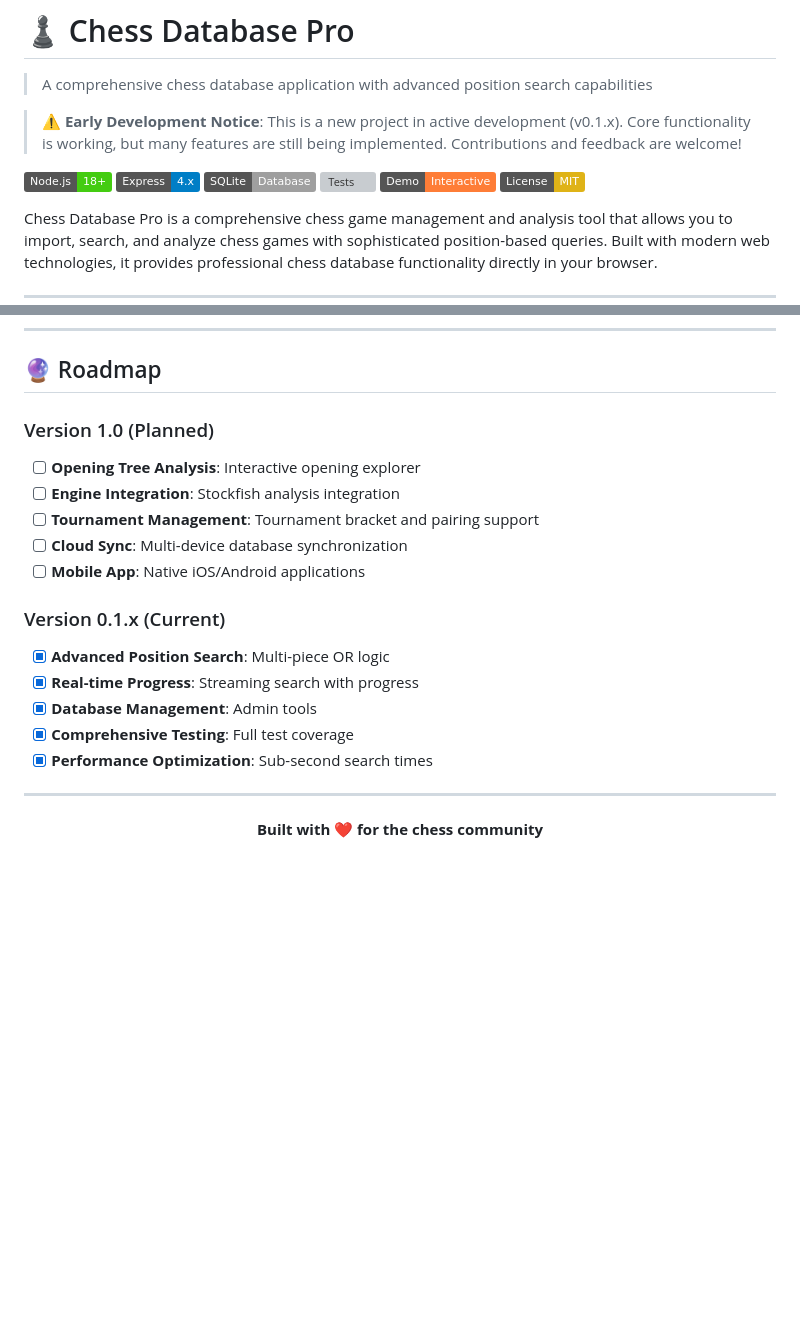
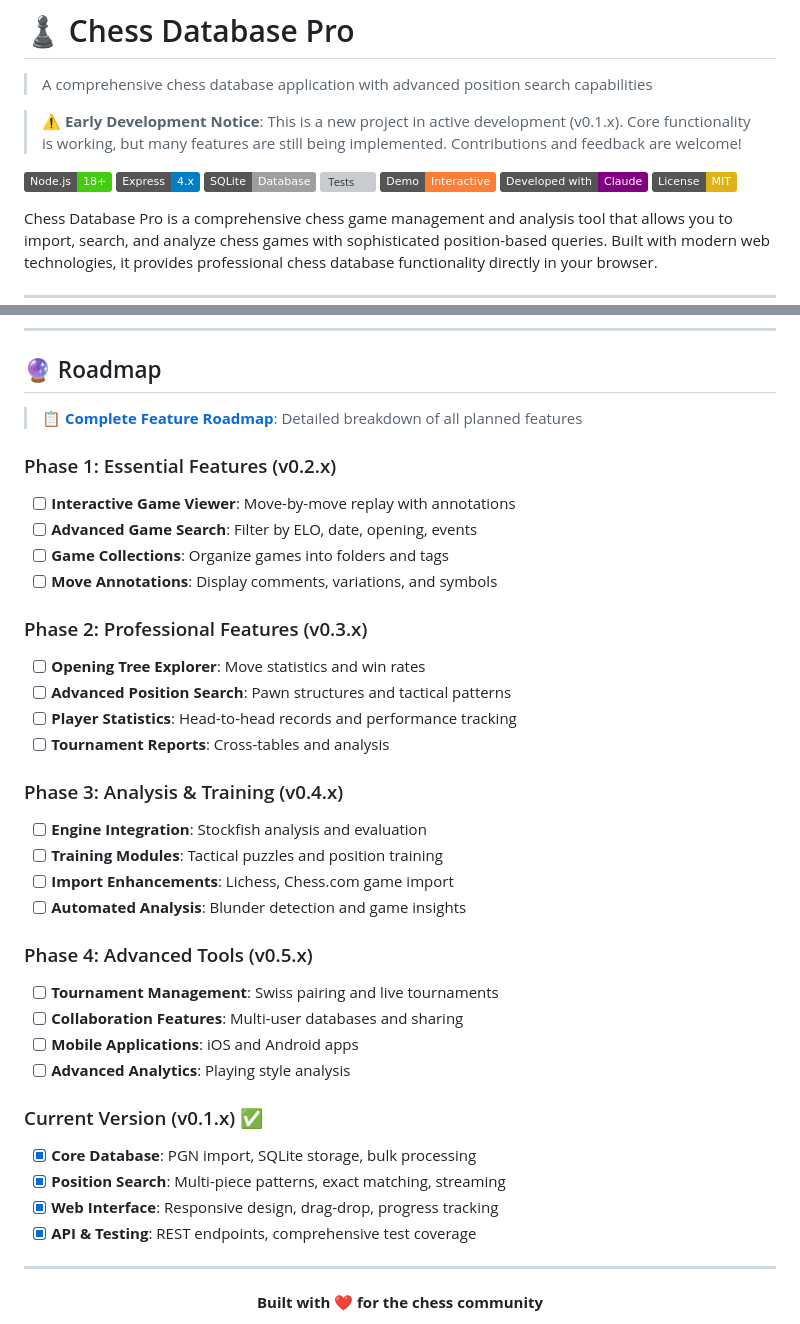
Before and after one commit to pawel-dubiel/personal-chessdb, a Markdown page: README.md, 2 parts joined by grey strips. Rendered like a GitHub page; badges without logos; blank space fills up the shorter version; grey boxes are pictures that could not be loaded.

```diff
--- a/README.md
+++ b/README.md
@@ -9,6 +9,7 @@
 [![SQLite](https://img.shields.io/badge/SQLite-Database-lightgrey.svg)](https://sqlite.org/)
 [![Tests](https://img.shields.io/badge/Tests-33%2F33%20Passing-brightgreen.svg)](#testing--quality-assurance)
 [![Demo](https://img.shields.io/badge/Demo-Interactive-orange.svg)](#quick-start)
+[![Developed with Claude](https://img.shields.io/badge/Developed%20with-Claude-purple.svg)](https://claude.ai)
 [![License](https://img.shields.io/badge/License-MIT-yellow.svg)](LICENSE)
 
 Chess Database Pro is a comprehensive chess game management and analysis tool that allows you to import, search, and analyze chess games with sophisticated position-based queries. Built with modern web technologies, it provides professional chess database functionality directly in your browser.
@@ -335,19 +336,37 @@ This project is licensed under the MIT License - see the [LICENSE](LICENSE) file
 
 ## 🔮 Roadmap
 
-### Version 1.0 (Planned)
-- [ ] **Opening Tree Analysis**: Interactive opening explorer
-- [ ] **Engine Integration**: Stockfish analysis integration
-- [ ] **Tournament Management**: Tournament bracket and pairing support
-- [ ] **Cloud Sync**: Multi-device database synchronization
-- [ ] **Mobile App**: Native iOS/Android applications
+> **📋 [Complete Feature Roadmap](docs/features-roadmap.md)**: Detailed breakdown of all planned features
 
-### Version 0.1.x (Current)
-- [x] **Advanced Position Search**: Multi-piece OR logic
-- [x] **Real-time Progress**: Streaming search with progress
-- [x] **Database Management**: Admin tools
-- [x] **Comprehensive Testing**: Full test coverage
-- [x] **Performance Optimization**: Sub-second search times
+### Phase 1: Essential Features (v0.2.x)
+- [ ] **Interactive Game Viewer**: Move-by-move replay with annotations
+- [ ] **Advanced Game Search**: Filter by ELO, date, opening, events
+- [ ] **Game Collections**: Organize games into folders and tags
+- [ ] **Move Annotations**: Display comments, variations, and symbols
+
+### Phase 2: Professional Features (v0.3.x)
+- [ ] **Opening Tree Explorer**: Move statistics and win rates
+- [ ] **Advanced Position Search**: Pawn structures and tactical patterns
+- [ ] **Player Statistics**: Head-to-head records and performance tracking
+- [ ] **Tournament Reports**: Cross-tables and analysis
+
+### Phase 3: Analysis & Training (v0.4.x)
+- [ ] **Engine Integration**: Stockfish analysis and evaluation
+- [ ] **Training Modules**: Tactical puzzles and position training
+- [ ] **Import Enhancements**: Lichess, Chess.com game import
+- [ ] **Automated Analysis**: Blunder detection and game insights
+
+### Phase 4: Advanced Tools (v0.5.x)
+- [ ] **Tournament Management**: Swiss pairing and live tournaments
+- [ ] **Collaboration Features**: Multi-user databases and sharing
+- [ ] **Mobile Applications**: iOS and Android apps
+- [ ] **Advanced Analytics**: Playing style analysis
+
+### Current Version (v0.1.x) ✅
+- [x] **Core Database**: PGN import, SQLite storage, bulk processing
+- [x] **Position Search**: Multi-piece patterns, exact matching, streaming
+- [x] **Web Interface**: Responsive design, drag-drop, progress tracking
+- [x] **API & Testing**: REST endpoints, comprehensive test coverage
 
 ---
 
```
Also changed, not shown: docs/features-roadmap.md (added, +296 -0 lines).
